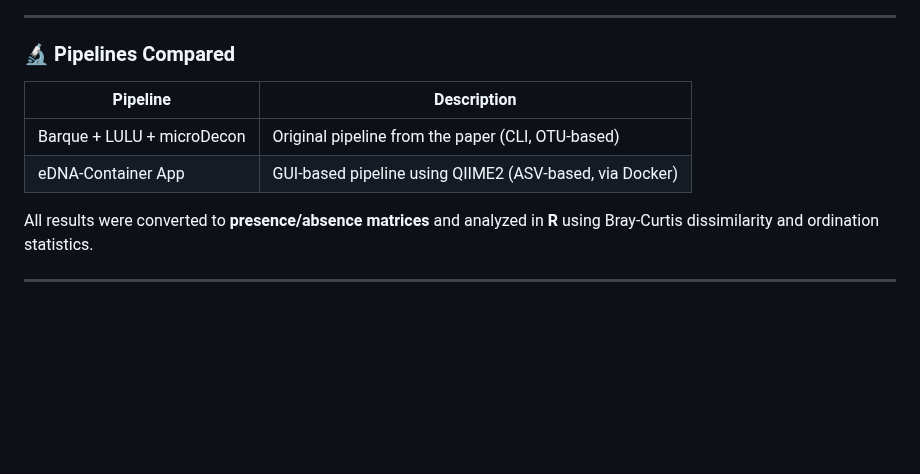
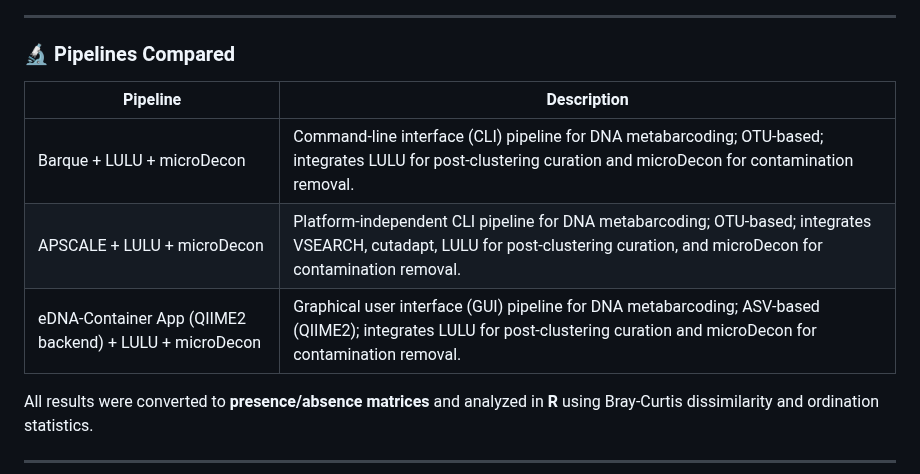
Before and after one commit to nanthony80/repliSTREAM, a Markdown page: README.md, the part around the change. Drawn GitHub-style; blank space fills up the shorter version.

Commit message:
Revise pipeline descriptions in README

```diff
--- a/README.md
+++ b/README.md
@@ -31,10 +31,11 @@ repliSTREAM/
 
 ### 🔬 Pipelines Compared
 
-| Pipeline              | Description                                           |
-|-----------------------|-------------------------------------------------------|
-| Barque + LULU + microDecon | Original pipeline from the paper (CLI, OTU-based)     |
-| eDNA-Container App    | GUI-based pipeline using QIIME2 (ASV-based, via Docker) |
+| Pipeline                                | Description                                                                                   |
+|------------------------------------------|-----------------------------------------------------------------------------------------------|
+| Barque + LULU + microDecon              | Command-line interface (CLI) pipeline for DNA metabarcoding; OTU-based; integrates LULU for post-clustering curation and microDecon for contamination removal. |
+| APSCALE + LULU + microDecon             | Platform-independent CLI pipeline for DNA metabarcoding; OTU-based; integrates VSEARCH, cutadapt, LULU for post-clustering curation, and microDecon for contamination removal. |
+| eDNA-Container App (QIIME2 backend) + LULU + microDecon | Graphical user interface (GUI) pipeline for DNA metabarcoding; ASV-based (QIIME2); integrates LULU for post-clustering curation and microDecon for contamination removal. |
 
 All results were converted to **presence/absence matrices** and analyzed in **R** using Bray-Curtis dissimilarity and ordination statistics.
 
```
